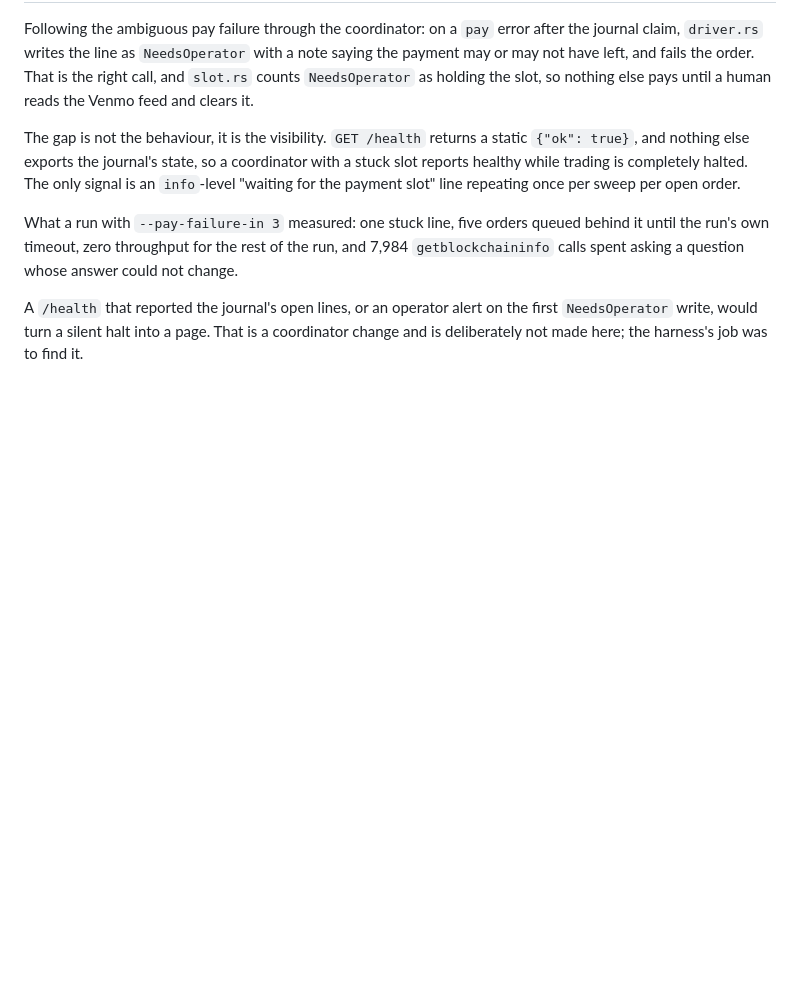
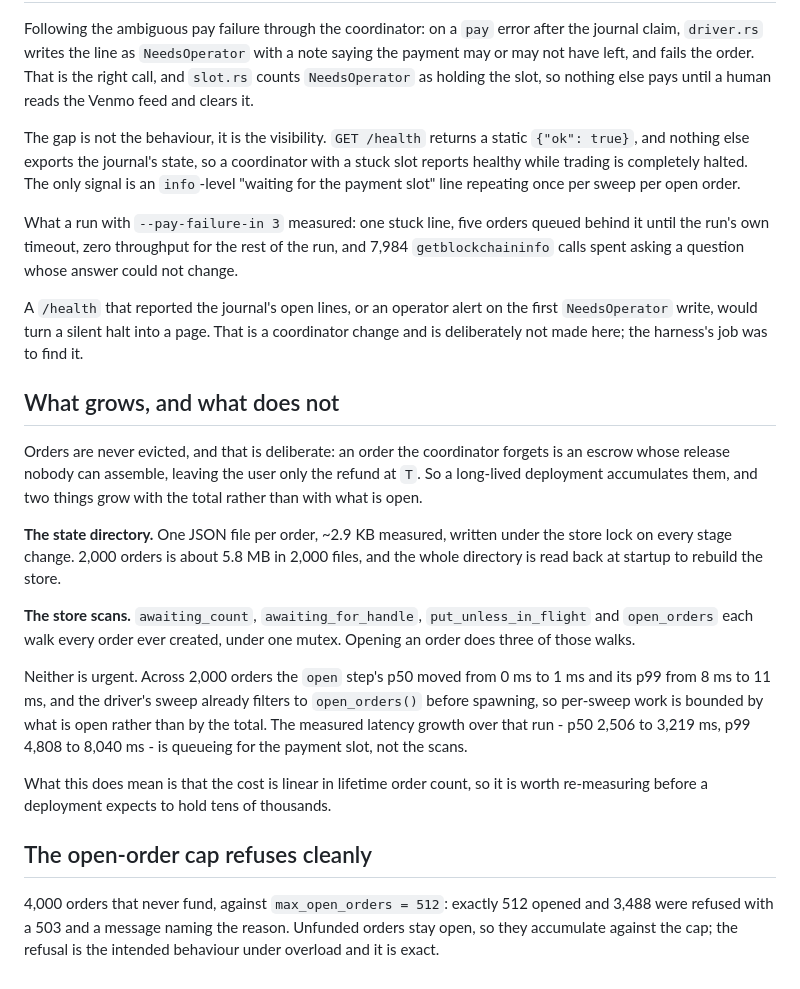
Before and after one commit to jaybutera/zpay, a Markdown page: crates/zecp2p-loadgen/README.md, the part around the change. GitHub-like rendering; blank space fills up the shorter version.

Commit message:
Record what grows with lifetime order count
One JSON file per order at ~2.9 KB, read back whole at startup, and four
store scans that walk every order ever created. Neither is urgent at
2,000 - the measured latency growth there is slot queueing, not the
scans - but the cost is linear in lifetime orders rather than open ones.

Also records the open-order cap refusing exactly: 512 opened, 3,488
turned away with a 503 that names the reason.

```diff
--- a/crates/zecp2p-loadgen/README.md
+++ b/crates/zecp2p-loadgen/README.md
@@ -140,3 +140,36 @@ A `/health` that reported the journal's open lines, or an operator alert on the
 first `NeedsOperator` write, would turn a silent halt into a page. That is a
 coordinator change and is deliberately not made here; the harness's job was to
 find it.
+
+## What grows, and what does not
+
+Orders are never evicted, and that is deliberate: an order the coordinator
+forgets is an escrow whose release nobody can assemble, leaving the user only
+the refund at `T`. So a long-lived deployment accumulates them, and two things
+grow with the total rather than with what is open.
+
+**The state directory.** One JSON file per order, ~2.9 KB measured, written
+under the store lock on every stage change. 2,000 orders is about 5.8 MB in
+2,000 files, and the whole directory is read back at startup to rebuild the
+store.
+
+**The store scans.** `awaiting_count`, `awaiting_for_handle`,
+`put_unless_in_flight` and `open_orders` each walk every order ever created,
+under one mutex. Opening an order does three of those walks.
+
+Neither is urgent. Across 2,000 orders the `open` step's p50 moved from 0 ms to
+1 ms and its p99 from 8 ms to 11 ms, and the driver's sweep already filters to
+`open_orders()` before spawning, so per-sweep work is bounded by what is open
+rather than by the total. The measured latency growth over that run - p50 2,506
+to 3,219 ms, p99 4,808 to 8,040 ms - is queueing for the payment slot, not the
+scans.
+
+What this does mean is that the cost is linear in lifetime order count, so it is
+worth re-measuring before a deployment expects to hold tens of thousands.
+
+## The open-order cap refuses cleanly
+
+4,000 orders that never fund, against `max_open_orders = 512`: exactly 512
+opened and 3,488 were refused with a 503 and a message naming the reason.
+Unfunded orders stay open, so they accumulate against the cap; the refusal is
+the intended behaviour under overload and it is exact.
```
